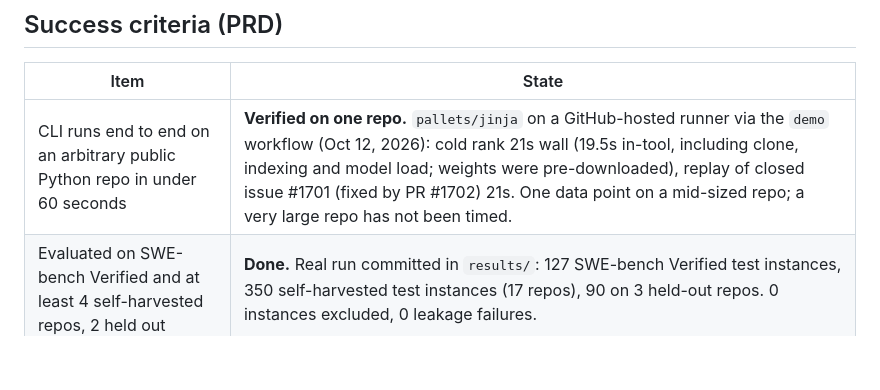
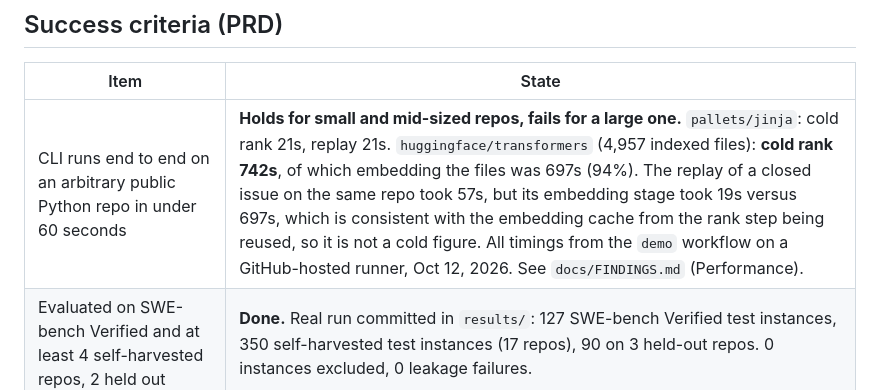
Before and after one commit to ratyagi/ContextHarvester, a Markdown page: docs/STATUS.md, the part around the change. Drawn GitHub-style; blank space fills up the shorter version.

```diff
--- a/docs/STATUS.md
+++ b/docs/STATUS.md
@@ -10,7 +10,7 @@ The session that built this has an egress policy that blocks `github.com` (other
 
 | Item | State |
 |---|---|
-| CLI runs end to end on an arbitrary public Python repo in under 60 seconds | **Verified on one repo.** `pallets/jinja` on a GitHub-hosted runner via the `demo` workflow (Oct 12, 2026): cold rank 21s wall (19.5s in-tool, including clone, indexing and model load; weights were pre-downloaded), replay of closed issue #1701 (fixed by PR #1702) 21s. One data point on a mid-sized repo; a very large repo has not been timed. |
+| CLI runs end to end on an arbitrary public Python repo in under 60 seconds | **Holds for small and mid-sized repos, fails for a large one.** `pallets/jinja`: cold rank 21s, replay 21s. `huggingface/transformers` (4,957 indexed files): **cold rank 742s**, of which embedding the files was 697s (94%). The replay of a closed issue on the same repo took 57s, but its embedding stage took 19s versus 697s, which is consistent with the embedding cache from the rank step being reused, so it is not a cold figure. All timings from the `demo` workflow on a GitHub-hosted runner, Oct 12, 2026. See `docs/FINDINGS.md` (Performance). |
 | Evaluated on SWE-bench Verified and at least 4 self-harvested repos, 2 held out | **Done.** Real run committed in `results/`: 127 SWE-bench Verified test instances, 350 self-harvested test instances (17 repos), 90 on 3 held-out repos. 0 instances excluded, 0 leakage failures. |
 | Recall@10 against all four baselines, ablation table published | **Done.** All baselines and the full pipeline reported on identical indexes with bootstrap CIs and paired margin vs BM25; see `README.md` and `docs/FINDINGS.md`. The full pipeline beats BM25 on SWE-bench (+0.096, CI +0.034 to +0.162) but not on the self-harvested control (+0.003, CI -0.028 to +0.032). |
 | Snapshot-leakage test passing | **Done.** `tests/test_snapshot_leakage.py`. The same guard runs on every evaluated instance and failures are listed. |
```
Also changed, not shown: docs/FINDINGS.md (+18 -0 lines).
